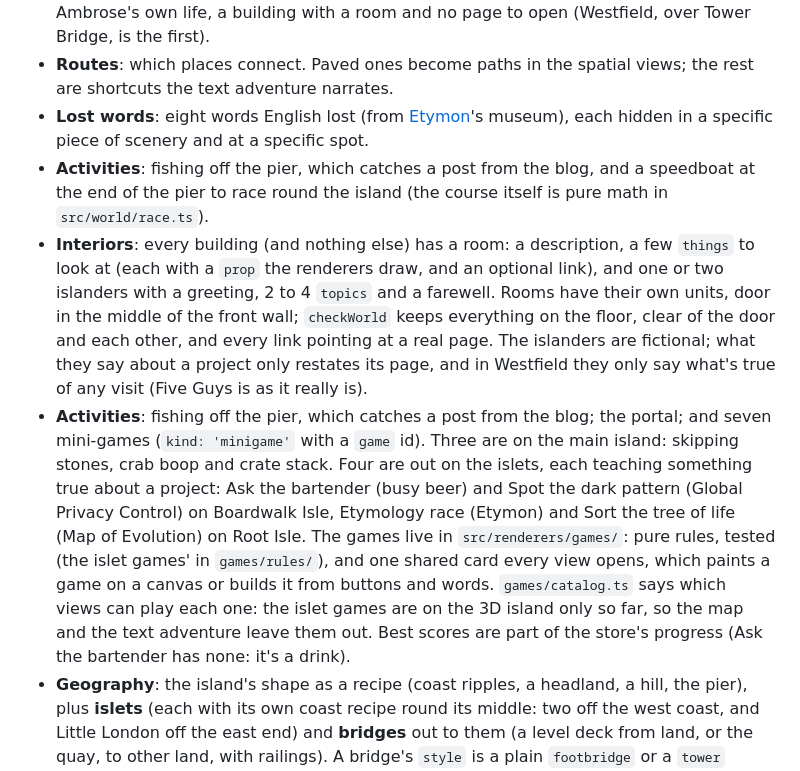
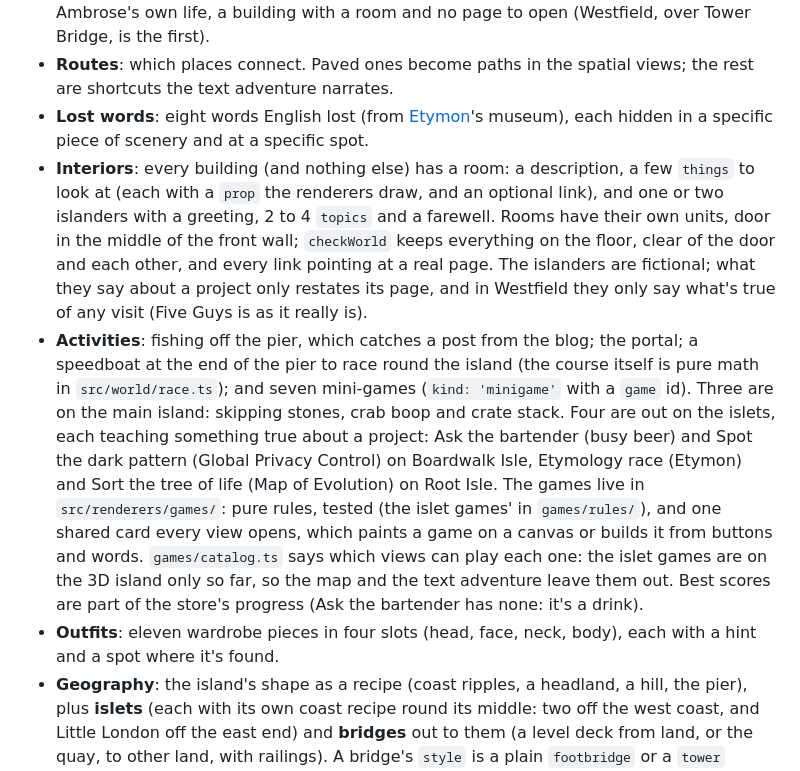
Before and after one commit to avan36/Website, a Markdown page: README.md, the part around one of its changes. GitHub-like rendering.

```diff
--- a/README.md
+++ b/README.md
@@ -28,9 +94,9 @@ Those are four views of **one world**, and the world is data.
 - **Places**: where each thing stands (`at`, in world units, +z is south), what it is (`archetype`: cabin, lighthouse, pier, mall…), what it opens (`href`), and what you see when you get there (`description`, `scenery` you can examine). Project places pull their name, color and blurb from `src/data/projects.ts`. Not every place is work: a `memory` is somewhere from Ambrose's own life, a building with a room and no page to open (Westfield, over Tower Bridge, is the first).
 - **Routes**: which places connect. Paved ones become paths in the spatial views; the rest are shortcuts the text adventure narrates.
 - **Lost words**: eight words English lost (from [Etymon](https://avan36.github.io/Etymology/)'s museum), each hidden in a specific piece of scenery and at a specific spot.
-- **Activities**: fishing off the pier, which catches a post from the blog, and a speedboat at the end of the pier to race round the island (the course itself is pure math in `src/world/race.ts`).
 - **Interiors**: every building (and nothing else) has a room: a description, a few `things` to look at (each with a `prop` the renderers draw, and an optional link), and one or two islanders with a greeting, 2 to 4 `topics` and a farewell. Rooms have their own units, door in the middle of the front wall; `checkWorld` keeps everything on the floor, clear of the door and each other, and every link pointing at a real page. The islanders are fictional; what they say about a project only restates its page, and in Westfield they only say what's true of any visit (Five Guys is as it really is).
-- **Activities**: fishing off the pier, which catches a post from the blog; the portal; and seven mini-games (`kind: 'minigame'` with a `game` id). Three are on the main island: skipping stones, crab boop and crate stack. Four are out on the islets, each teaching something true about a project: Ask the bartender (busy beer) and Spot the dark pattern (Global Privacy Control) on Boardwalk Isle, Etymology race (Etymon) and Sort the tree of life (Map of Evolution) on Root Isle. The games live in `src/renderers/games/`: pure rules, tested (the islet games' in `games/rules/`), and one shared card every view opens, which paints a game on a canvas or builds it from buttons and words. `games/catalog.ts` says which views can play each one: the islet games are on the 3D island only so far, so the map and the text adventure leave them out. Best scores are part of the store's progress (Ask the bartender has none: it's a drink).
+- **Activities**: fishing off the pier, which catches a post from the blog; the portal; a speedboat at the end of the pier to race round the island (the course itself is pure math in `src/world/race.ts`); and seven mini-games (`kind: 'minigame'` with a `game` id). Three are on the main island: skipping stones, crab boop and crate stack. Four are out on the islets, each teaching something true about a project: Ask the bartender (busy beer) and Spot the dark pattern (Global Privacy Control) on Boardwalk Isle, Etymology race (Etymon) and Sort the tree of life (Map of Evolution) on Root Isle. The games live in `src/renderers/games/`: pure rules, tested (the islet games' in `games/rules/`), and one shared card every view opens, which paints a game on a canvas or builds it from buttons and words. `games/catalog.ts` says which views can play each one: the islet games are on the 3D island only so far, so the map and the text adventure leave them out. Best scores are part of the store's progress (Ask the bartender has none: it's a drink).
+- **Outfits**: eleven wardrobe pieces in four slots (head, face, neck, body), each with a hint and a spot where it's found.
 - **Geography**: the island's shape as a recipe (coast ripples, a headland, a hill, the pier), plus **islets** (each with its own coast recipe round its middle: two off the west coast, and Little London off the east end) and **bridges** out to them (a level deck from land, or the quay, to other land, with railings). A bridge's `style` is a plain `footbridge` or a `tower` bridge, which the views draw as Tower Bridge: two towers in the water, walkways high between them and chains swooping down to either end. `geo.ts` turns it into height (whichever island's ground is highest), coastline, paths, doors, decks you can walk on, the swimming water round every island, which island you're on, and the way over the bridges (`nextStop`, which also steps round buildings in the way). `checkWorld` fails the build if a bridge starts in the sea, an islet can't be walked to, or a game is left in the water.
 
 Nothing in it knows about pixels, meshes or fonts. Renderers map archetypes to their own art.
```
Also changed, not shown: other parts of README.md (+66 -0 lines).
